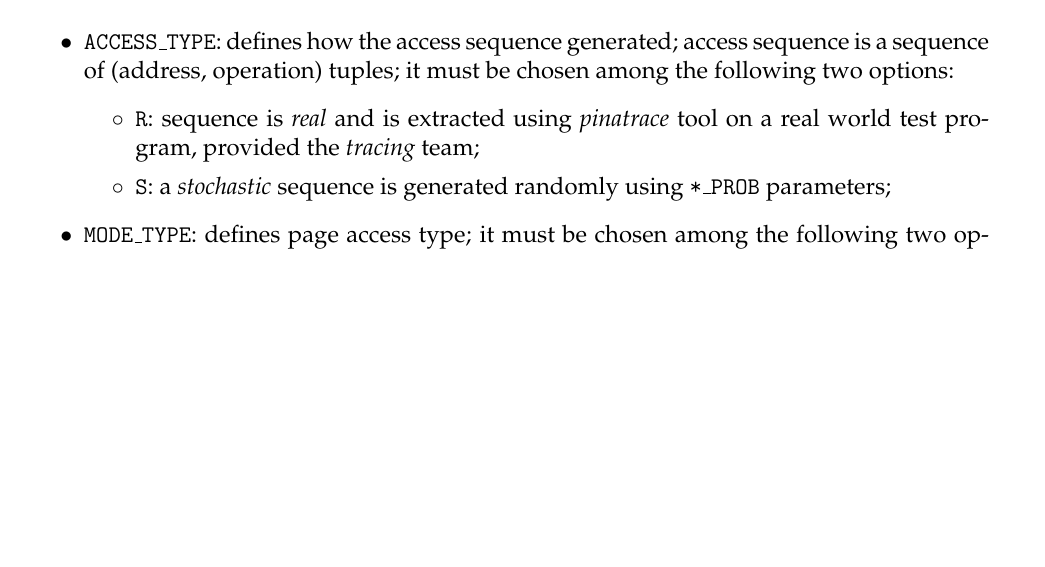
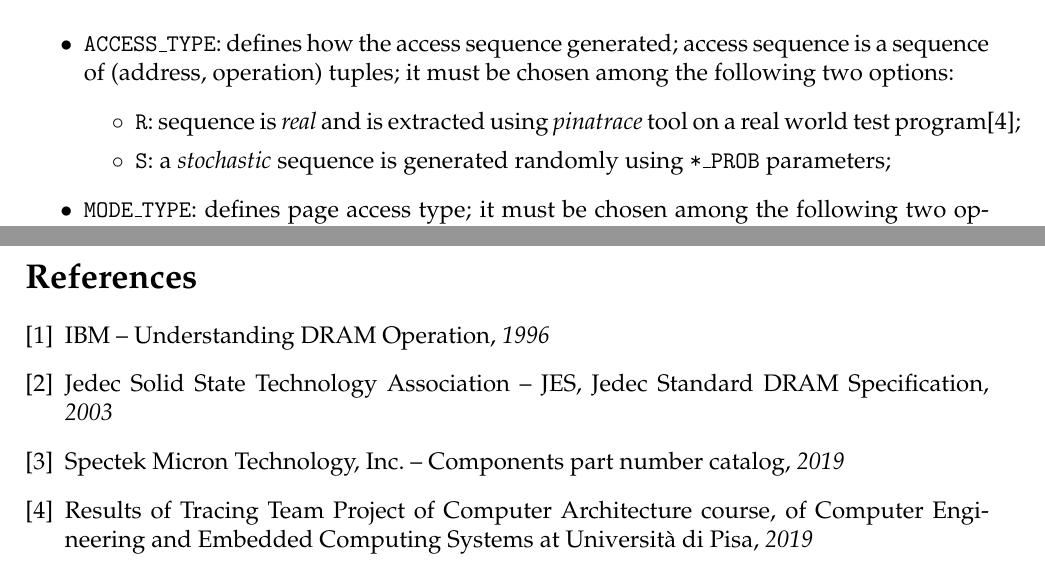
Before and after one commit to francescobarbarulo/CA19.32, a LaTeX document (doc/main.tex): part of page 10 of 13 before the commit and two parts of pages 10 and 14 of 14 after it, the two joined at a grey line, cut so that both start at the same text, the shorter picture padded with empty space. Compiled offline with pdfLaTeX.

Commit message:
[doc] added some references

```diff
--- a/doc/main.tex
+++ b/doc/main.tex
@@ -617,7 +617,7 @@ where
   %\item \texttt{N\_OPERATIONS}: defines number of operations that will be performed;
   \item \texttt{ACCESS\_TYPE}: defines how the access sequence generated; access sequence is a sequence of (address, operation) tuples; it must be chosen among the following two options:
   \begin{itemize}
-    \item \texttt{R}: sequence is \emph{real} and is extracted using \emph{pinatrace} tool on a real world test program, provided the \emph{tracing} team;
+    \item \texttt{R}: sequence is \emph{real} and is extracted using \emph{pinatrace} tool on a real world test program\cite{bib:tracing-team};
     \item \texttt{S}: a \emph{stochastic} sequence is generated randomly using \texttt{*\_PROB} parameters;
   \end{itemize}
   \item \texttt{MODE\_TYPE}: defines page access type; it must be chosen among the following two options:
@@ -727,4 +710,21 @@ Thus, \memoryname{} has a maximum theoretical transfer speed of $32 \times 10^{3
 As test benchmarks show, fast page access mode performs way better than simple mode when memory accesses are mainly sequential and not random, which is the case of most real world programs.
 Implementing the fast access mode thus is very strategic to obtain the best performances from \memoryname{} DRAM.
 
+\clearpage
+
+\begin{thebibliography}{0}
+\bibitem{bib:ibm}
+IBM -- Understanding DRAM Operation, \textit{1996}
+
+\bibitem{bib:jedec}
+Jedec Solid State Technology Association -- JES, Jedec Standard DRAM Specification, \textit{2003}
+
+\bibitem{bib:spectek}
+Spectek Micron Technology, Inc. -- Components part number catalog, \textit{2019}
+
+\bibitem{bib:tracing-team}
+Results of Tracing Team Project of Computer Architecture course, of Computer Engineering and Embedded Computing Systems at Università~di~Pisa, \textit{2019}
+
+\end{thebibliography}
+
 \end{document}
```
Also changed, not shown: doc/main.tex (23 more changed lines).
